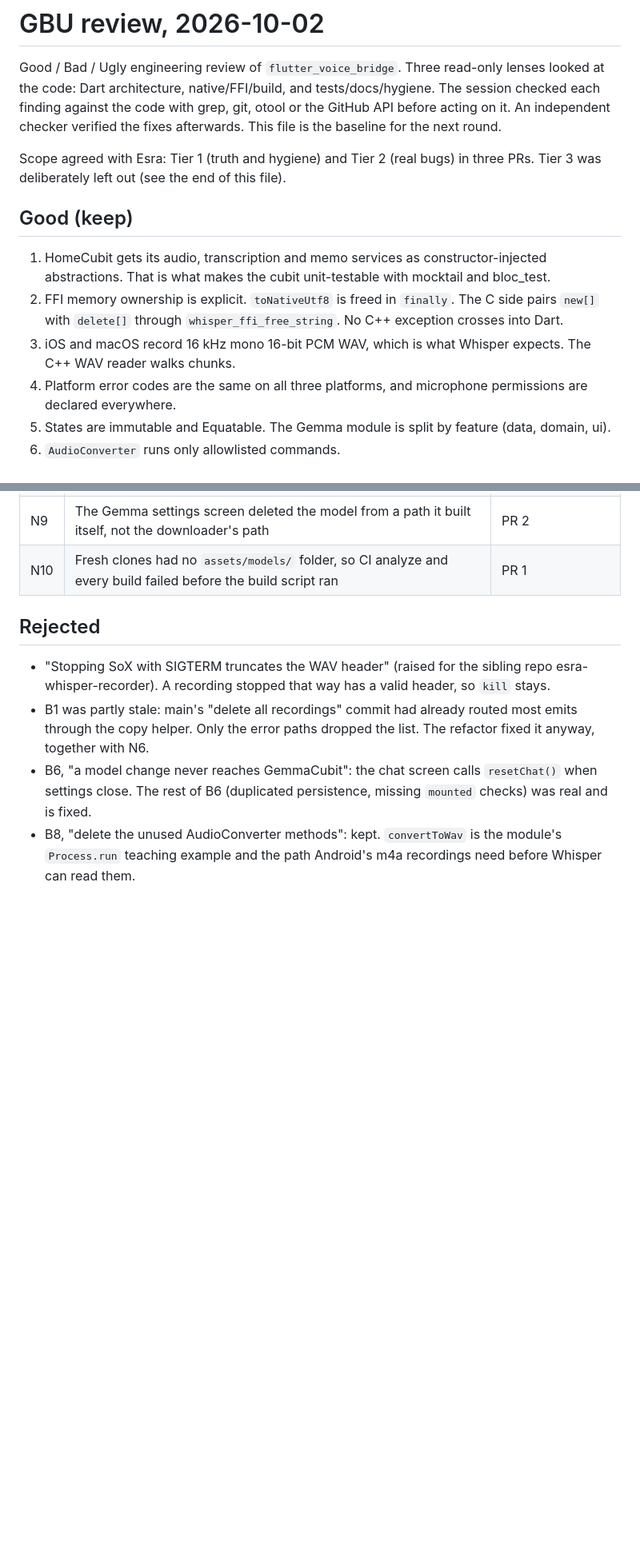
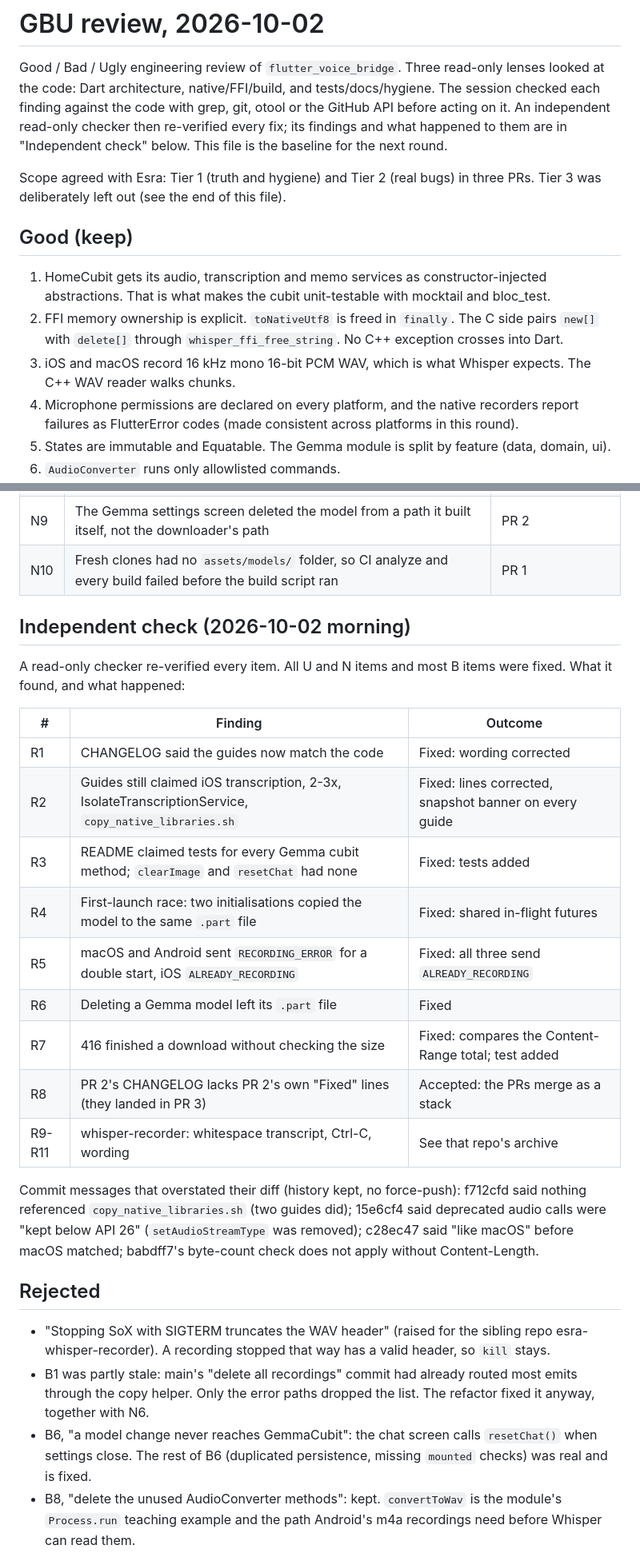
Before and after one commit to esrakadah/flutter_voice_bridge, a Markdown page: docs/reviews/2026-10-02-gbu.md, 2 parts joined by grey strips. Shown at 80% size. Drawn GitHub-style; blank space fills up the shorter version.

Commit message:
docs: record the independent check and the cleanup outcome in the review archive
Co-Authored-By: Claude Opus 5.5 <noreply@anthropic.com>

```diff
--- a/docs/reviews/2026-10-02-gbu.md
+++ b/docs/reviews/2026-10-02-gbu.md
@@ -2,8 +2,9 @@
 
 Good / Bad / Ugly engineering review of `flutter_voice_bridge`. Three read-only lenses looked at the code:
 Dart architecture, native/FFI/build, and tests/docs/hygiene. The session checked each finding against the
-code with grep, git, otool or the GitHub API before acting on it. An independent checker verified the
-fixes afterwards. This file is the baseline for the next round.
+code with grep, git, otool or the GitHub API before acting on it. An independent read-only checker then
+re-verified every fix; its findings and what happened to them are in "Independent check" below. This file is the
+baseline for the next round.
 
 Scope agreed with Esra: Tier 1 (truth and hygiene) and Tier 2 (real bugs) in three PRs. Tier 3 was
 deliberately left out (see the end of this file).
@@ -16,8 +17,8 @@ deliberately left out (see the end of this file).
    `delete[]` through `whisper_ffi_free_string`. No C++ exception crosses into Dart.
 3. iOS and macOS record 16 kHz mono 16-bit PCM WAV, which is what Whisper expects. The C++ WAV reader
    walks chunks.
-4. Platform error codes are the same on all three platforms, and microphone permissions are declared
-   everywhere.
+4. Microphone permissions are declared on every platform, and the native recorders report failures as
+   FlutterError codes (made consistent across platforms in this round).
 5. States are immutable and Equatable. The Gemma module is split by feature (data, domain, ui).
 6. `AudioConverter` runs only allowlisted commands.
 7. Pushed history holds no binaries and no secrets.
@@ -76,6 +77,28 @@ Found during the fixes, not by the lenses:
 | N8 | The Gemma error snackbar re-appeared on every state change (no `listenWhen`) | PR 2 |
 | N9 | The Gemma settings screen deleted the model from a path it built itself, not the downloader's path | PR 2 |
 | N10 | Fresh clones had no `assets/models/` folder, so CI analyze and every build failed before the build script ran | PR 1 |
+
+## Independent check (2026-10-02 morning)
+
+A read-only checker re-verified every item. All U and N items and most B items were fixed. What it found, and
+what happened:
+
+| # | Finding | Outcome |
+|---|---|---|
+| R1 | CHANGELOG said the guides now match the code | Fixed: wording corrected |
+| R2 | Guides still claimed iOS transcription, 2-3x, IsolateTranscriptionService, `copy_native_libraries.sh` | Fixed: lines corrected, snapshot banner on every guide |
+| R3 | README claimed tests for every Gemma cubit method; `clearImage` and `resetChat` had none | Fixed: tests added |
+| R4 | First-launch race: two initialisations copied the model to the same `.part` file | Fixed: shared in-flight futures |
+| R5 | macOS and Android sent `RECORDING_ERROR` for a double start, iOS `ALREADY_RECORDING` | Fixed: all three send `ALREADY_RECORDING` |
+| R6 | Deleting a Gemma model left its `.part` file | Fixed |
+| R7 | 416 finished a download without checking the size | Fixed: compares the Content-Range total; test added |
+| R8 | PR 2's CHANGELOG lacks PR 2's own "Fixed" lines (they landed in PR 3) | Accepted: the PRs merge as a stack |
+| R9-R11 | whisper-recorder: whitespace transcript, Ctrl-C, wording | See that repo's archive |
+
+Commit messages that overstated their diff (history kept, no force-push): f712cfd said nothing referenced
+`copy_native_libraries.sh` (two guides did); 15e6cf4 said deprecated audio calls were "kept below API 26"
+(`setAudioStreamType` was removed); c28ec47 said "like macOS" before macOS matched; babdff7's byte-count check
+does not apply without Content-Length.
 
 ## Rejected
 
```
Also changed, not shown: other parts of docs/reviews/2026-10-02-gbu.md (+8 -5 lines).
